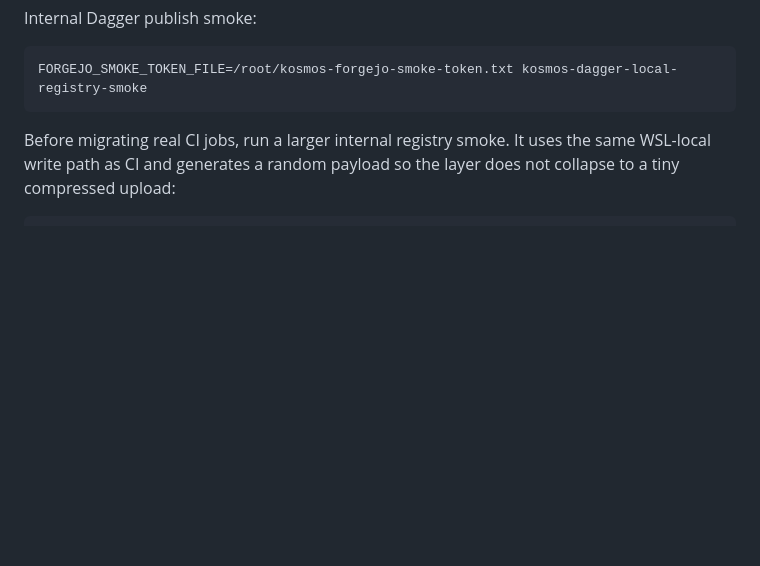
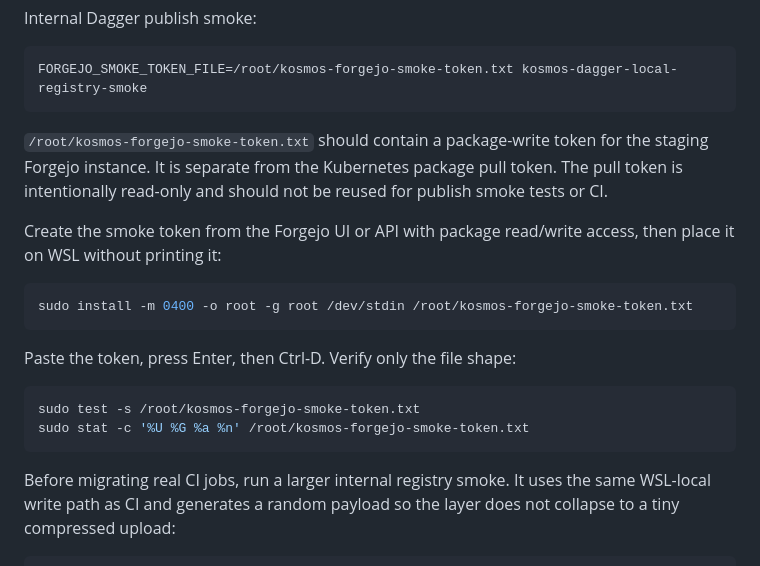
Before and after one commit to tta-lab/kosmos, a Markdown page: docs/wsl-devops-runbook.md, the part around the change. GitHub-like rendering; blank space fills up the shorter version.

Commit message:
docs(wsl): document forgejo smoke token

````diff
--- a/docs/wsl-devops-runbook.md
+++ b/docs/wsl-devops-runbook.md
@@ -217,6 +217,25 @@ Internal Dagger publish smoke:
 
 ```bash
 FORGEJO_SMOKE_TOKEN_FILE=/root/kosmos-forgejo-smoke-token.txt kosmos-dagger-local-registry-smoke
+```
+
+`/root/kosmos-forgejo-smoke-token.txt` should contain a package-write token for
+the staging Forgejo instance. It is separate from the Kubernetes package pull
+token. The pull token is intentionally read-only and should not be reused for
+publish smoke tests or CI.
+
+Create the smoke token from the Forgejo UI or API with package read/write access,
+then place it on WSL without printing it:
+
+```bash
+sudo install -m 0400 -o root -g root /dev/stdin /root/kosmos-forgejo-smoke-token.txt
+```
+
+Paste the token, press Enter, then Ctrl-D. Verify only the file shape:
+
+```bash
+sudo test -s /root/kosmos-forgejo-smoke-token.txt
+sudo stat -c '%U %G %a %n' /root/kosmos-forgejo-smoke-token.txt
 ```
 
 Before migrating real CI jobs, run a larger internal registry smoke. It uses the
````
